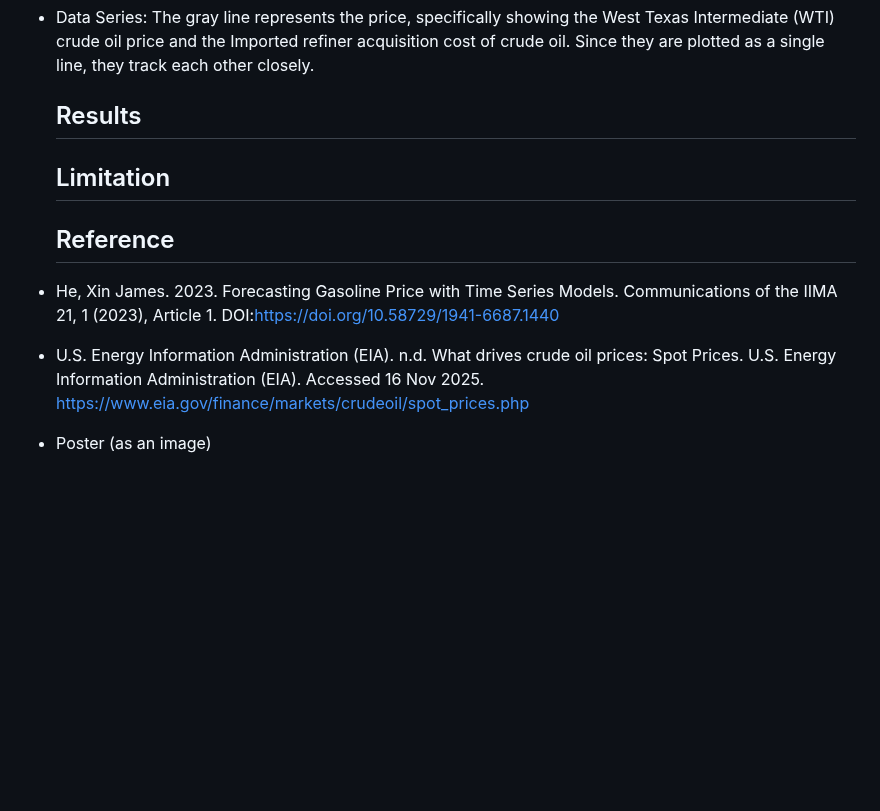
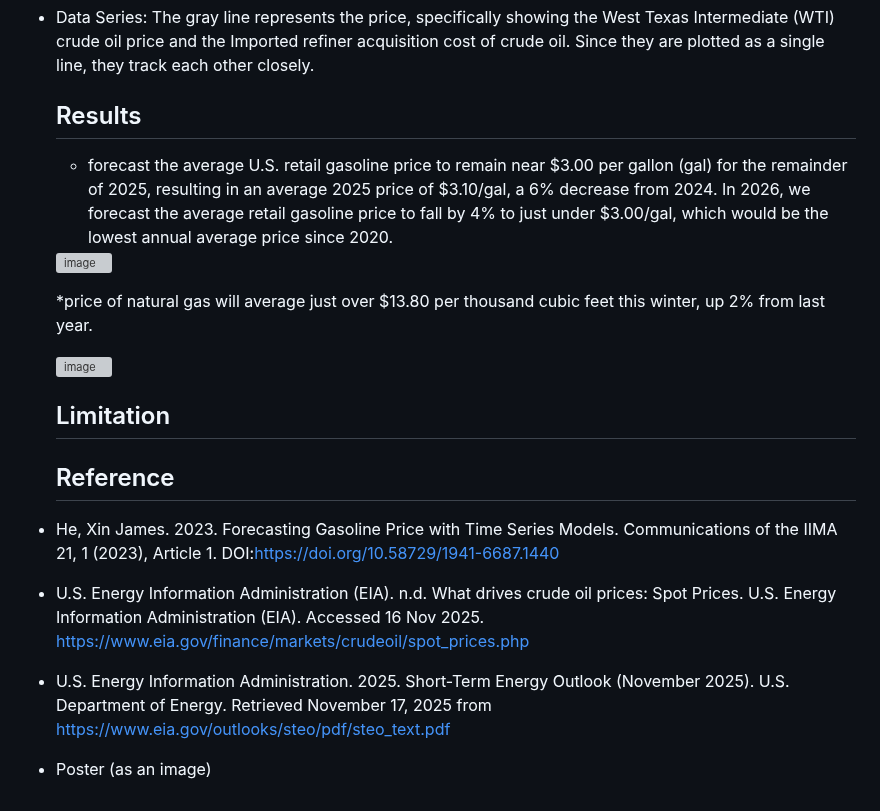
Before and after one commit to Mohawkins/Gas-Refinery-CS-668-Capstone-Project, a Markdown page: README.md, the part around the change. GitHub-like rendering; blank space fills up the shorter version; grey boxes are pictures that could not be loaded.

Commit message:
Update README with price forecasts and references
Added forecasts for gasoline and natural gas prices for 2025 and 2026.

```diff
--- a/README.md
+++ b/README.md
@@ -57,6 +57,18 @@ This a U.S Natural Gas dataset that provide monthly summary of gas costs across
 
 
   ## Results
+  *  forecast the average U.S. retail gasoline price to remain near $3.00 per gallon (gal) for the
+remainder of 2025, resulting in an average 2025 price of $3.10/gal, a 6% decrease from 2024.
+ In 2026, we forecast the average retail gasoline price to fall by 4% to just under $3.00/gal,
+which would be the lowest annual average price since 2020.
+
+  <img width="662" height="356" alt="image" src="https://github.com/user-attachments/assets/7c3bde3b-f64a-40a6-ae03-effcad07fea7" />
+
+  *price of natural gas will average just over $13.80 per thousand cubic feet this winter, up 2% from last year.
+
+
+  <img width="609" height="352" alt="image" src="https://github.com/user-attachments/assets/905f247f-4ec3-45e7-85e1-ff89fbf06fca" />
+
 
   ## Limitation
 
@@ -66,5 +78,8 @@ This a U.S Natural Gas dataset that provide monthly summary of gas costs across
 
 * U.S. Energy Information Administration (EIA). n.d. What drives crude oil prices: Spot Prices. U.S. Energy Information Administration (EIA). Accessed 16 Nov 2025. https://www.eia.gov/finance/markets/crudeoil/spot_prices.php
 
+* U.S. Energy Information Administration. 2025. Short-Term Energy Outlook (November 2025). U.S. Department of Energy.
+  Retrieved November 17, 2025 from https://www.eia.gov/outlooks/steo/pdf/steo_text.pdf
+
 
 * Poster (as an image)
```
